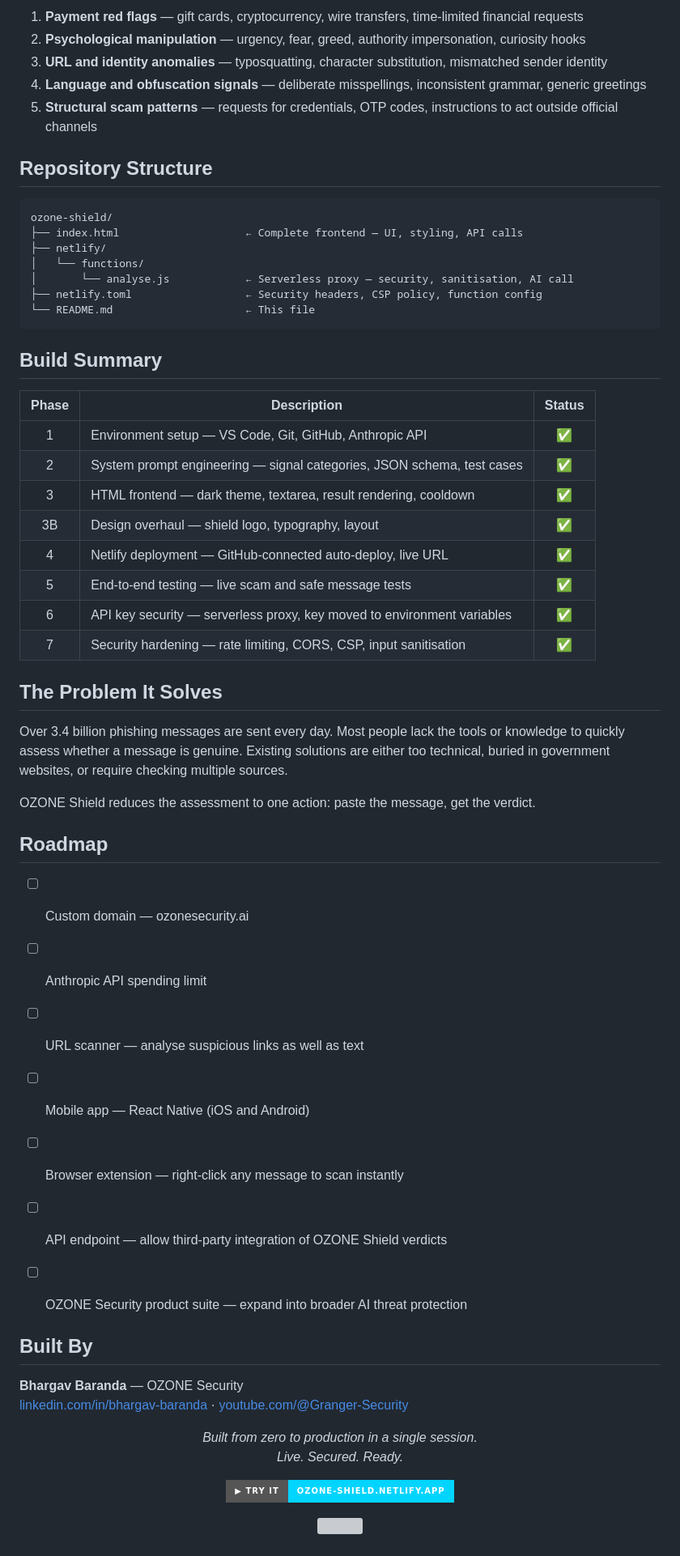
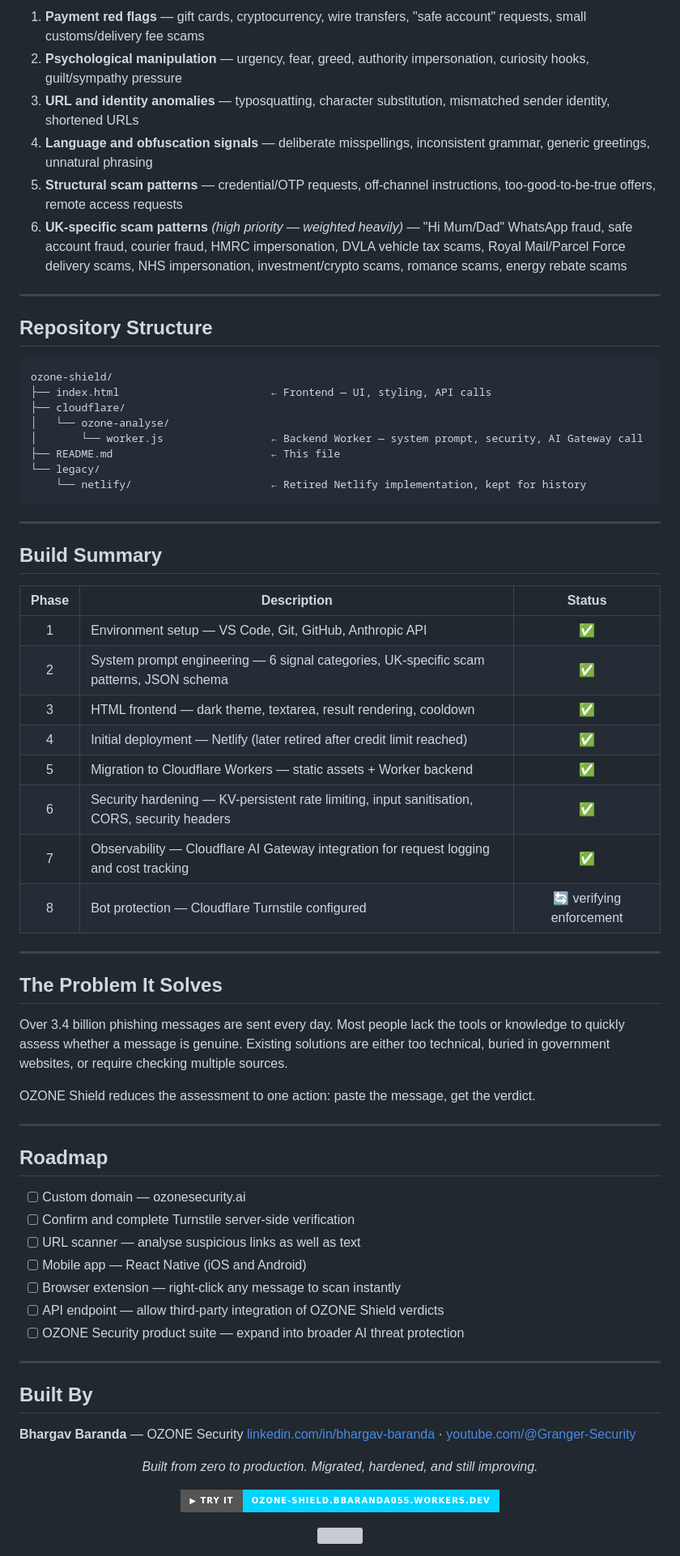
Before and after one commit to Granger0007/ozone-shield, a Markdown page: README.md, the part around one of its changes. Shown at 81% size. Drawn GitHub-style; badges without logos; grey boxes are pictures that could not be loaded.

Commit message:
Migrate hosting from Netlify to Cloudflare Workers
Updated hosting details and links from Netlify to Cloudflare Workers. Enhanced security and detection signal categories in the documentation.

````diff
--- a/README.md
+++ b/README.md
@@ -89,40 +94,42 @@ The system prompt analyses messages across five signal categories:
 
-1. **Payment red flags** — gift cards, cryptocurrency, wire transfers, time-limited financial requests
-2. **Psychological manipulation** — urgency, fear, greed, authority impersonation, curiosity hooks
-3. **URL and identity anomalies** — typosquatting, character substitution, mismatched sender identity
-4. **Language and obfuscation signals** — deliberate misspellings, inconsistent grammar, generic greetings
-5. **Structural scam patterns** — requests for credentials, OTP codes, instructions to act outside official channels
+1. **Payment red flags** — gift cards, cryptocurrency, wire transfers, "safe account" requests, small customs/delivery fee scams
+2. **Psychological manipulation** — urgency, fear, greed, authority impersonation, curiosity hooks, guilt/sympathy pressure
+3. **URL and identity anomalies** — typosquatting, character substitution, mismatched sender identity, shortened URLs
+4. **Language and obfuscation signals** — deliberate misspellings, inconsistent grammar, generic greetings, unnatural phrasing
+5. **Structural scam patterns** — credential/OTP requests, off-channel instructions, too-good-to-be-true offers, remote access requests
+6. **UK-specific scam patterns** *(high priority — weighted heavily)* — "Hi Mum/Dad" WhatsApp fraud, safe account fraud, courier fraud, HMRC impersonation, DVLA vehicle tax scams, Royal Mail/Parcel Force delivery scams, NHS impersonation, investment/crypto scams, romance scams, energy rebate scams
 
-
+---
 
 ## Repository Structure
 
 ```
 ozone-shield/
-├── index.html                    ← Complete frontend — UI, styling, API calls
-├── netlify/
-│   └── functions/
-│       └── analyse.js            ← Serverless proxy — security, sanitisation, AI call
-├── netlify.toml                  ← Security headers, CSP policy, function config
-└── README.md                     ← This file
+├── index.html                        ← Frontend — UI, styling, API calls
+├── cloudflare/
+│   └── ozone-analyse/
+│       └── worker.js                 ← Backend Worker — system prompt, security, AI Gateway call
+├── README.md                         ← This file
+└── legacy/
+    └── netlify/                      ← Retired Netlify implementation, kept for history
 ```
 
-
+---
 
 ## Build Summary
 
 | Phase | Description | Status |
 |:-----:|-------------|:------:|
 | 1 | Environment setup — VS Code, Git, GitHub, Anthropic API | ✅ |
-| 2 | System prompt engineering — signal categories, JSON schema, test cases | ✅ |
+| 2 | System prompt engineering — 6 signal categories, UK-specific scam patterns, JSON schema | ✅ |
 | 3 | HTML frontend — dark theme, textarea, result rendering, cooldown | ✅ |
-| 3B | Design overhaul — shield logo, typography, layout | ✅ |
-| 4 | Netlify deployment — GitHub-connected auto-deploy, live URL | ✅ |
-| 5 | End-to-end testing — live scam and safe message tests | ✅ |
-| 6 | API key security — serverless proxy, key moved to environment variables | ✅ |
-| 7 | Security hardening — rate limiting, CORS, CSP, input sanitisation | ✅ |
+| 4 | Initial deployment — Netlify (later retired after credit limit reached) | ✅ |
+| 5 | Migration to Cloudflare Workers — static assets + Worker backend | ✅ |
+| 6 | Security hardening — KV-persistent rate limiting, input sanitisation, CORS, security headers | ✅ |
+| 7 | Observability — Cloudflare AI Gateway integration for request logging and cost tracking | ✅ |
+| 8 | Bot protection — Cloudflare Turnstile configured | 🔄 verifying enforcement |
 
-
+---
 
 ## The Problem It Solves
 
@@ -130,33 +137,30 @@ Over 3.4 billion phishing messages are sent every day. Most people lack the tool
 
 OZONE Shield reduces the assessment to one action: paste the message, get the verdict.
 
-
+---
 
 ## Roadmap
 
 - [ ] Custom domain — ozonesecurity.ai
-- [ ] Anthropic API spending limit
+- [ ] Confirm and complete Turnstile server-side verification
 - [ ] URL scanner — analyse suspicious links as well as text
 - [ ] Mobile app — React Native (iOS and Android)
 - [ ] Browser extension — right-click any message to scan instantly
 - [ ] API endpoint — allow third-party integration of OZONE Shield verdicts
 - [ ] OZONE Security product suite — expand into broader AI threat protection
 
-
+---
 
 ## Built By
 
 **Bhargav Baranda** — OZONE Security
 [linkedin.com/in/bhargav-baranda](https://linkedin.com/in/bhargav-baranda) · [youtube.com/@Granger-Security](https://youtube.com/@Granger-Security)
 
-
-
 <div align="center">
 
-*Built from zero to production in a single session.*
-*Live. Secured. Ready.*
+*Built from zero to production. Migrated, hardened, and still improving.*
 
-[![Try OZONE Shield](https://img.shields.io/badge/▶%20Try%20It-ozone--shield.netlify.app-00d4ff?style=for-the-badge)](https://ozone-shield.netlify.app)
+[![Try OZONE Shield](https://img.shields.io/badge/▶%20Try%20It-ozone--shield.bbaranda055.workers.dev-00d4ff?style=for-the-badge)](https://ozone-shield.bbaranda055.workers.dev)
 
 <img src="https://capsule-render.vercel.app/api?type=waving&color=0:00d4ff,50:1a1a2e,100:0b0b0d&height=100&section=footer"/>
 
````
Also changed, not shown: other parts of README.md (+30 -25 lines).
